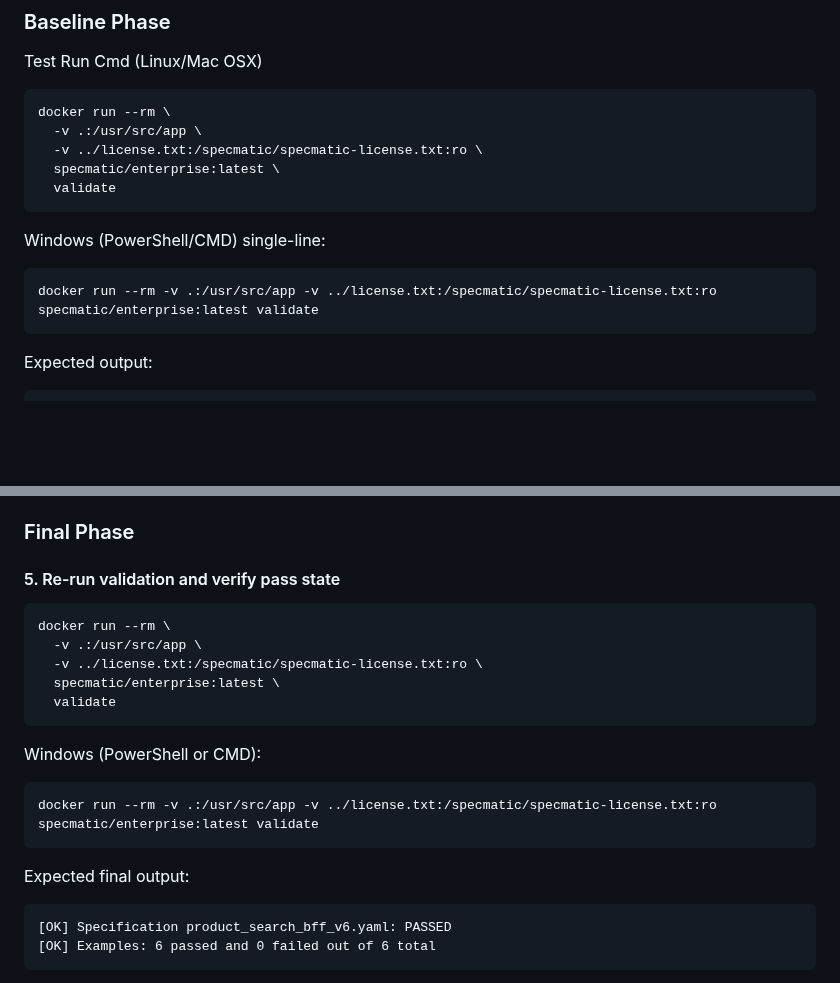
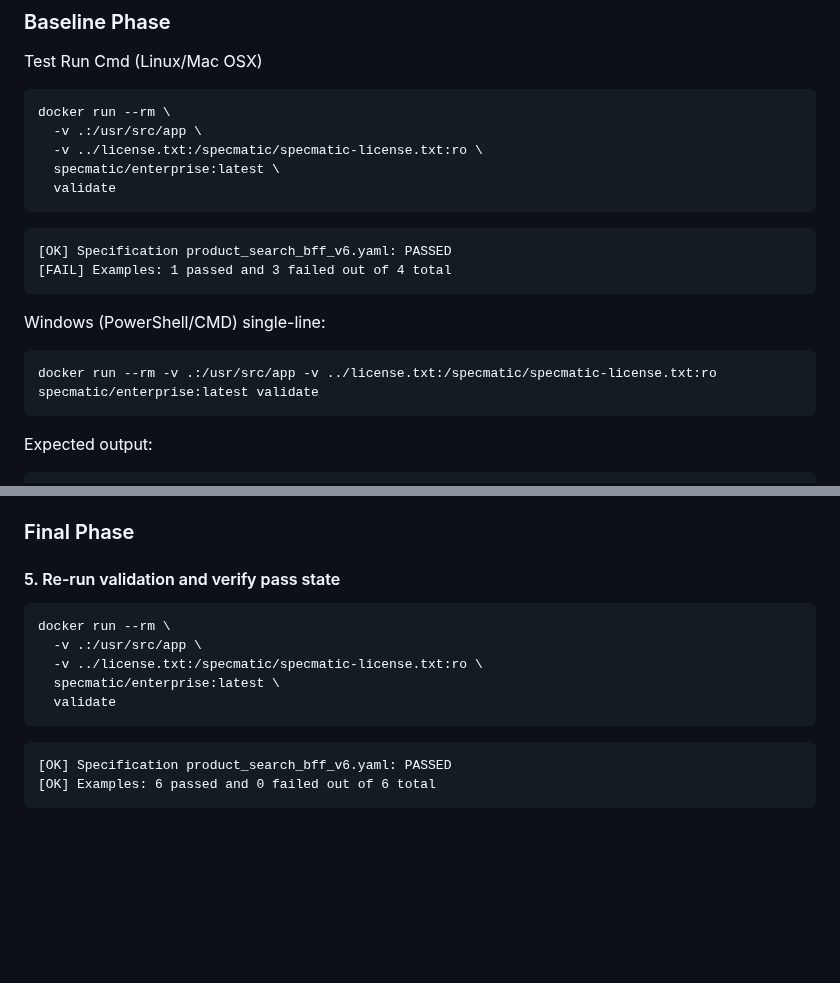
Before and after one commit to specmatic/labs, a Markdown page: external-examples/README.md, 2 parts joined by grey strips. Drawn GitHub-style; blank space fills up the shorter version.

Commit message:
Fencing valid

````diff
--- a/external-examples/README.md
+++ b/external-examples/README.md
@@ -51,10 +51,18 @@ docker run --rm \
   specmatic/enterprise:latest \
   validate
 ```
+
+```terminaloutput
+[OK] Specification product_search_bff_v6.yaml: PASSED
+[FAIL] Examples: 1 passed and 3 failed out of 4 total
+```
+
 Windows (PowerShell/CMD) single-line:
+
 ```shell
 docker run --rm -v .:/usr/src/app -v ../license.txt:/specmatic/specmatic-license.txt:ro specmatic/enterprise:latest validate
 ```
+
 Expected output:
 
 ```terminaloutput
@@ -98,6 +106,7 @@ Expected output:
 ### Final Phase
 
 #### 5. Re-run validation and verify pass state
+
 ```shell
 docker run --rm \
   -v .:/usr/src/app \
@@ -105,11 +114,7 @@ docker run --rm \
   specmatic/enterprise:latest \
   validate
 ```
-Windows (PowerShell or CMD):
-```shell
-docker run --rm -v .:/usr/src/app -v ../license.txt:/specmatic/specmatic-license.txt:ro specmatic/enterprise:latest validate
-```
-Expected final output:
+
 ```terminaloutput
 [OK] Specification product_search_bff_v6.yaml: PASSED
 [OK] Examples: 6 passed and 0 failed out of 6 total
````
